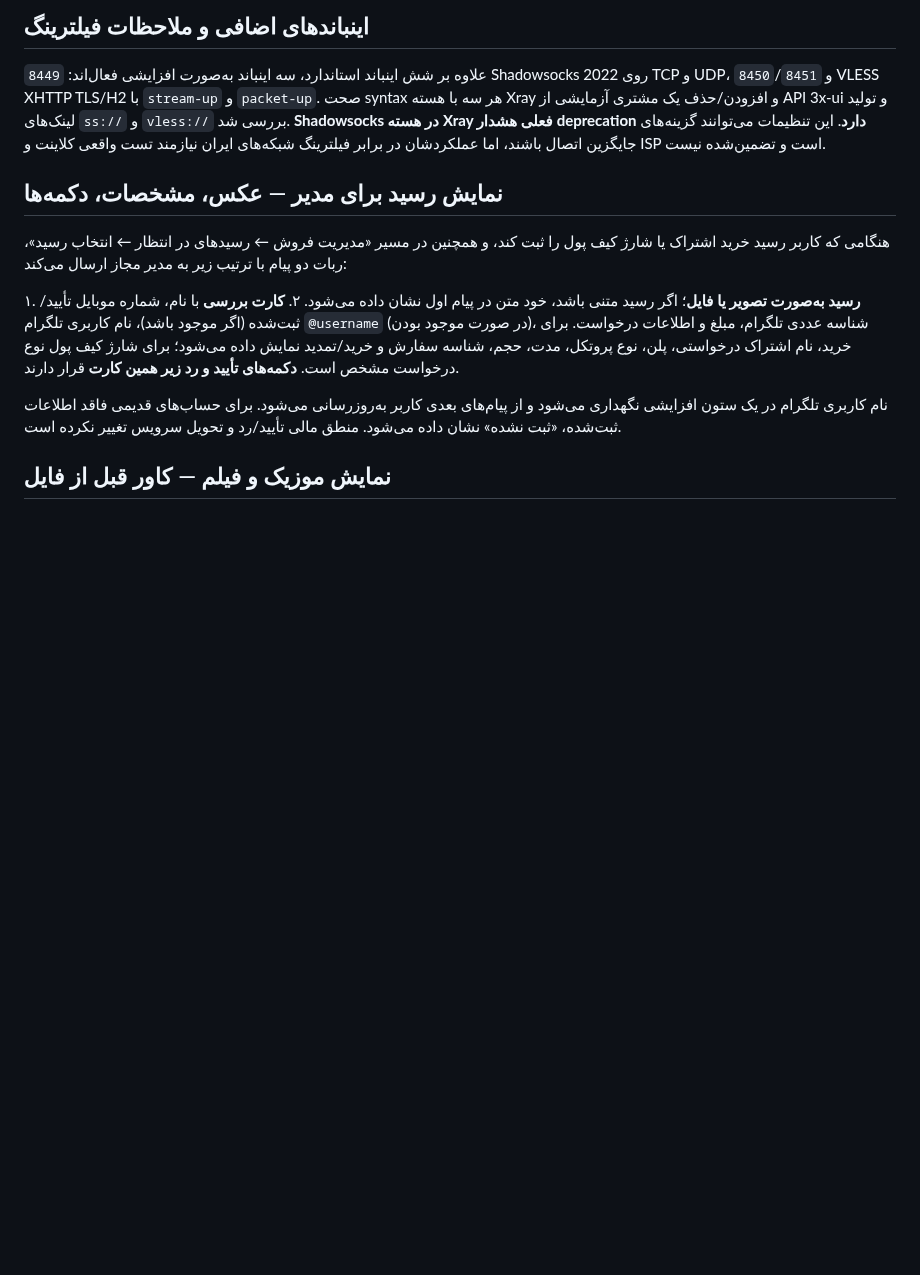
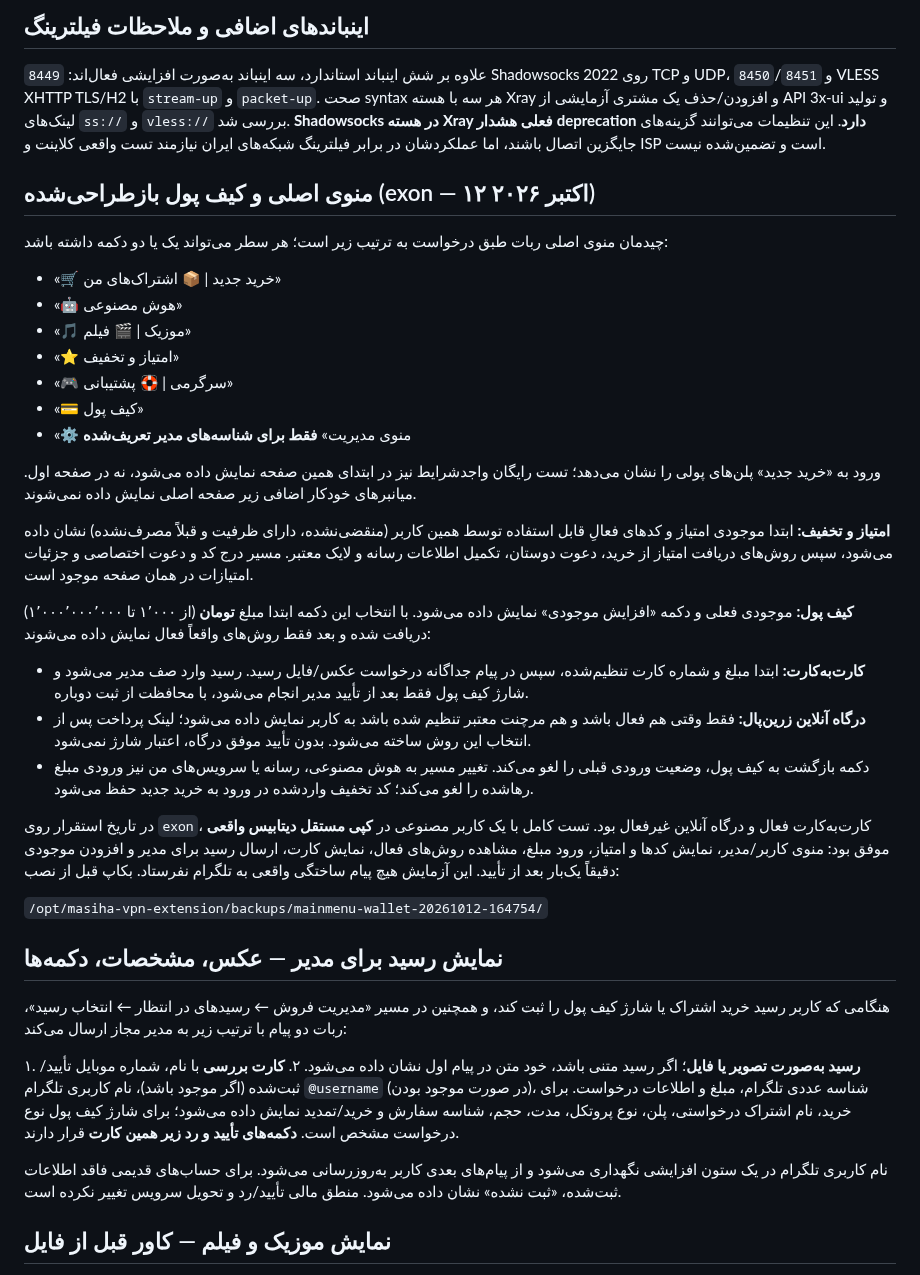
Before and after one commit to masiweb/Masih-panel, a Markdown page: docs/TELEGRAM_BOT_FA.md, the part around the change. GitHub-like rendering; blank space fills up the shorter version.

Commit message:
docs(bot): document compact main menu, eligible coupon/loyalty hub and verified amount-first wallet payment flow

```diff
--- a/docs/TELEGRAM_BOT_FA.md
+++ b/docs/TELEGRAM_BOT_FA.md
@@ -104,6 +104,32 @@
 
 علاوه بر شش اینباند استاندارد، سه اینباند به‌صورت افزایشی فعال‌اند: `8449` Shadowsocks 2022 روی TCP و UDP، و `8450`/`8451` VLESS XHTTP TLS/H2 با `stream-up` و `packet-up`. صحت syntax هر سه با هسته Xray و افزودن/حذف یک مشتری آزمایشی از API 3x-ui و تولید لینک‌های `ss://` و `vless://` بررسی شد. **Shadowsocks در هسته Xray فعلی هشدار deprecation دارد**. این تنظیمات می‌توانند گزینه‌های جایگزین اتصال باشند، اما عملکردشان در برابر فیلترینگ شبکه‌های ایران نیازمند تست واقعی کلاینت و ISP است و تضمین‌شده نیست.
 
+## منوی اصلی و کیف پول بازطراحی‌شده (exon — ۱۲ اکتبر ۲۰۲۶)
+
+چیدمان منوی اصلی ربات طبق درخواست به ترتیب زیر است؛ هر سطر می‌تواند یک یا دو دکمه داشته باشد:
+
+- «🛒 خرید جدید | 📦 اشتراک‌های من»
+- «🤖 هوش مصنوعی»
+- «🎵 موزیک | 🎬 فیلم»
+- «⭐ امتیاز و تخفیف»
+- «🎮 سرگرمی | 🛟 پشتیبانی»
+- «💳 کیف پول»
+- «⚙️ منوی مدیریت» **فقط برای شناسه‌های مدیر تعریف‌شده**
+
+ورود به «خرید جدید» پلن‌های پولی را نشان می‌دهد؛ تست رایگان واجدشرایط نیز در ابتدای همین صفحه نمایش داده می‌شود، نه در صفحه اول. میانبرهای خودکار اضافی زیر صفحه اصلی نمایش داده نمی‌شوند.
+
+**امتیاز و تخفیف:** ابتدا موجودی امتیاز و کدهای فعالِ قابل استفاده توسط همین کاربر (منقضی‌نشده، دارای ظرفیت و قبلاً مصرف‌نشده) نشان داده می‌شود، سپس روش‌های دریافت امتیاز از خرید، دعوت دوستان، تکمیل اطلاعات رسانه و لایک معتبر. مسیر درج کد و دعوت اختصاصی و جزئیات امتیازات در همان صفحه موجود است.
+
+**کیف پول:** موجودی فعلی و دکمه «افزایش موجودی» نمایش داده می‌شود. با انتخاب این دکمه ابتدا مبلغ **تومان** (از ۱٬۰۰۰ تا ۱٬۰۰۰٬۰۰۰٬۰۰۰) دریافت شده و بعد فقط روش‌های واقعاً فعال نمایش داده می‌شوند:
+
+- **کارت‌به‌کارت:** ابتدا مبلغ و شماره کارت تنظیم‌شده، سپس در پیام جداگانه درخواست عکس/فایل رسید. رسید وارد صف مدیر می‌شود و شارژ کیف پول فقط بعد از تأیید مدیر انجام می‌شود، با محافظت از ثبت دوباره.
+- **درگاه آنلاین زرین‌پال:** فقط وقتی هم فعال باشد و هم مرچنت معتبر تنظیم شده باشد به کاربر نمایش داده می‌شود؛ لینک پرداخت پس از انتخاب این روش ساخته می‌شود. بدون تأیید موفق درگاه، اعتبار شارژ نمی‌شود.
+- دکمه بازگشت به کیف پول، وضعیت ورودی قبلی را لغو می‌کند. تغییر مسیر به هوش مصنوعی، رسانه یا سرویس‌های من نیز ورودی مبلغ رهاشده را لغو می‌کند؛ کد تخفیف واردشده در ورود به خرید جدید حفظ می‌شود.
+
+در تاریخ استقرار روی `exon`، کارت‌به‌کارت فعال و درگاه آنلاین غیرفعال بود. تست کامل با یک کاربر مصنوعی در **کپی مستقل دیتابیس واقعی** موفق بود: منوی کاربر/مدیر، نمایش کدها و امتیاز، ورود مبلغ، مشاهده روش‌های فعال، نمایش کارت، ارسال رسید برای مدیر و افزودن موجودی دقیقاً یک‌بار بعد از تأیید. این آزمایش هیچ پیام ساختگی واقعی به تلگرام نفرستاد. بکاپ قبل از نصب:
+
+`/opt/masiha-vpn-extension/backups/mainmenu-wallet-20261012-164754/`
+
 ## نمایش رسید برای مدیر — عکس، مشخصات، دکمه‌ها
 
 هنگامی که کاربر رسید خرید اشتراک یا شارژ کیف پول را ثبت کند، و همچنین در مسیر «مدیریت فروش ← رسیدهای در انتظار ← انتخاب رسید»، ربات دو پیام با ترتیب زیر به مدیر مجاز ارسال می‌کند:
```
